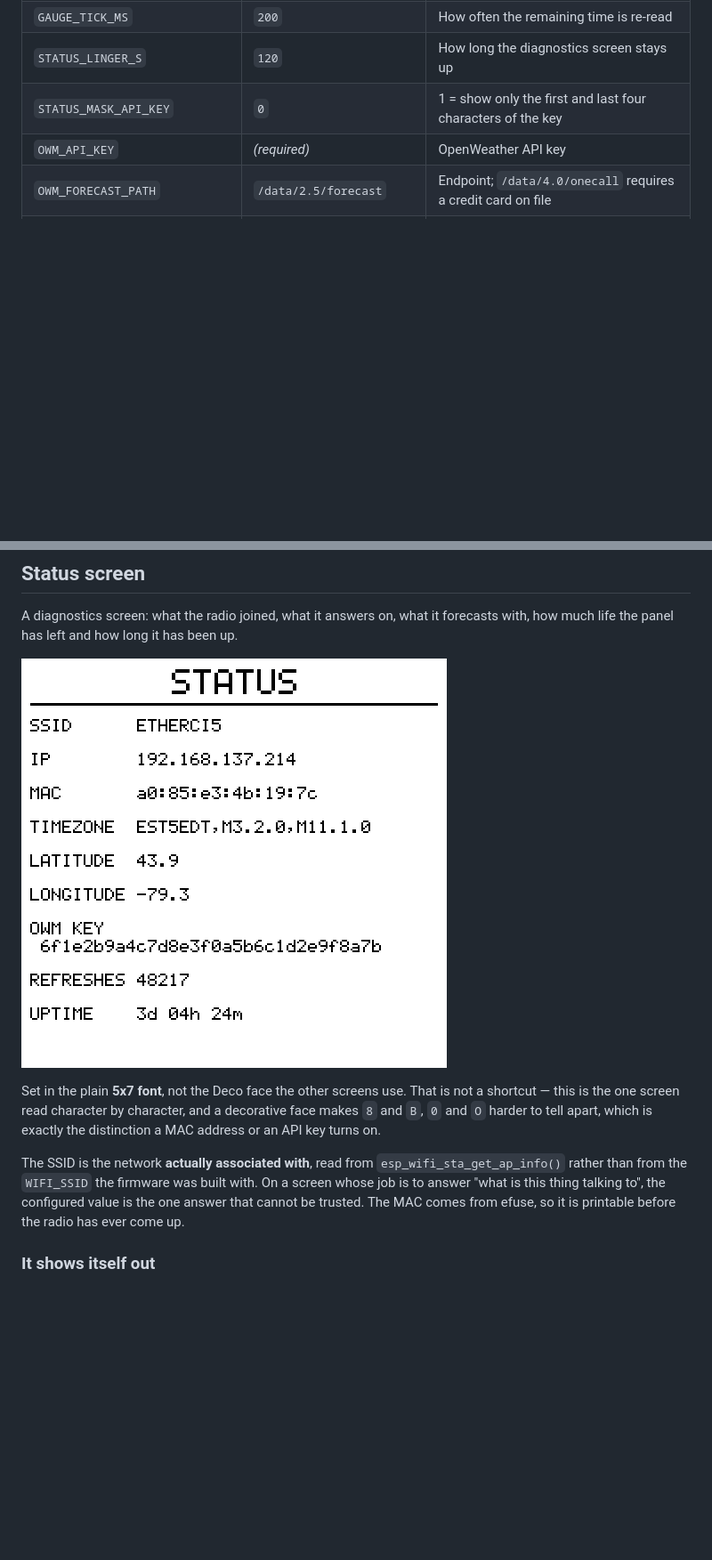
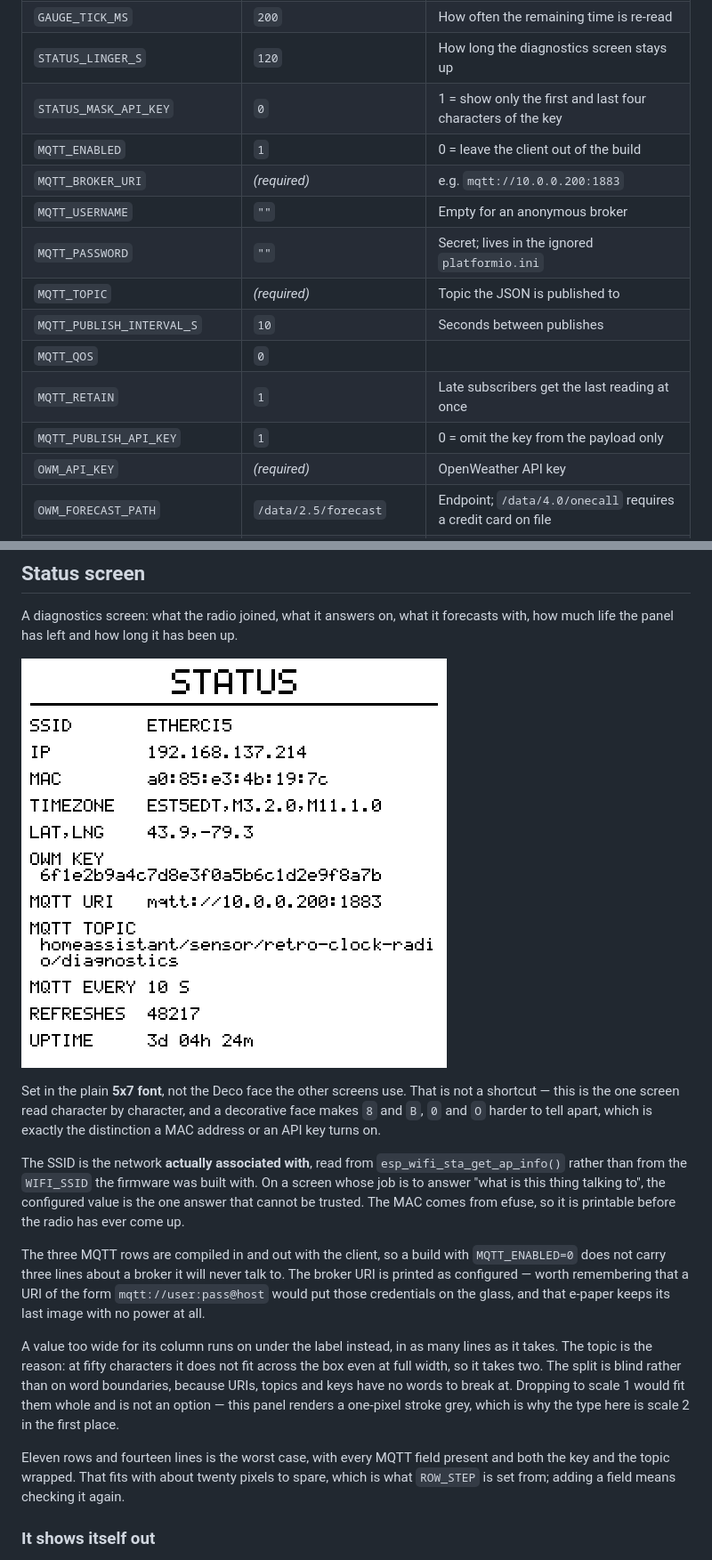
Before and after one commit to g8keeperzuul/Retro-Clock-Radio, a Markdown page: README.md, 2 parts joined by grey strips. Shown at 89% size. GitHub-like rendering; pictures changed too: docs/pictures/status.png; blank space fills up the shorter version.

Commit message:
Publish status to MQTT broker. Update status screen to include MQTT details.

```diff
--- a/README.md
+++ b/README.md
@@ -150,6 +150,15 @@ sources. Set `WIFI_SSID` and `WIFI_PASSWORD` there before the first build.
 | `GAUGE_TICK_MS` | `200` | How often the remaining time is re-read |
 | `STATUS_LINGER_S` | `120` | How long the diagnostics screen stays up |
 | `STATUS_MASK_API_KEY` | `0` | 1 = show only the first and last four characters of the key |
+| `MQTT_ENABLED` | `1` | 0 = leave the client out of the build |
+| `MQTT_BROKER_URI` | *(required)* | e.g. `mqtt://10.0.0.200:1883` |
+| `MQTT_USERNAME` | `""` | Empty for an anonymous broker |
+| `MQTT_PASSWORD` | `""` | Secret; lives in the ignored `platformio.ini` |
+| `MQTT_TOPIC` | *(required)* | Topic the JSON is published to |
+| `MQTT_PUBLISH_INTERVAL_S` | `10` | Seconds between publishes |
+| `MQTT_QOS` | `0` | |
+| `MQTT_RETAIN` | `1` | Late subscribers get the last reading at once |
+| `MQTT_PUBLISH_API_KEY` | `1` | 0 = omit the key from the payload only |
 | `OWM_API_KEY` | *(required)* | OpenWeather API key |
 | `OWM_FORECAST_PATH` | `/data/2.5/forecast` | Endpoint; `/data/4.0/onecall` requires a credit card on file |
 | `OWM_LATITUDE` | *(required)* | Latitude to forecast for, decimal degrees, quoted |
@@ -441,6 +452,25 @@ built with. On a screen whose job is to answer "what is this thing talking to",
 the configured value is the one answer that cannot be trusted. The MAC comes
 from efuse, so it is printable before the radio has ever come up.
 
+The three MQTT rows are compiled in and out with the client, so a build with
+`MQTT_ENABLED=0` does not carry three lines about a broker it will never talk
+to. The broker URI is printed as configured — worth remembering that a URI of
+the form `mqtt://user:pass@host` would put those credentials on the glass, and
+that e-paper keeps its last image with no power at all.
+
+A value too wide for its column runs on under the label instead, in as many
+lines as it takes. The topic is the reason: at fifty characters it does not fit
+across the box even at full width, so it takes two. The split is blind rather
+than on word boundaries, because URIs, topics and keys have no words to break
+at. Dropping to scale 1 would fit them whole and is not an option — this panel
+renders a one-pixel stroke grey, which is why the type here is scale 2 in the
+first place.
+
+Eleven rows and fourteen lines is the worst case, with every MQTT field present
+and both the key and the topic wrapped. That fits with about twenty pixels to
+spare, which is what `ROW_STEP` is set from; adding a field means checking it
+again.
+
 ### It shows itself out
 A clock radio left showing a diagnostics page is a clock radio nobody can read
 the time on, so this screen hands the panel back on its own. `SCREENS[]` in
```
Also changed, not shown: other parts of README.md (+46 -0 lines), 11 other files.
